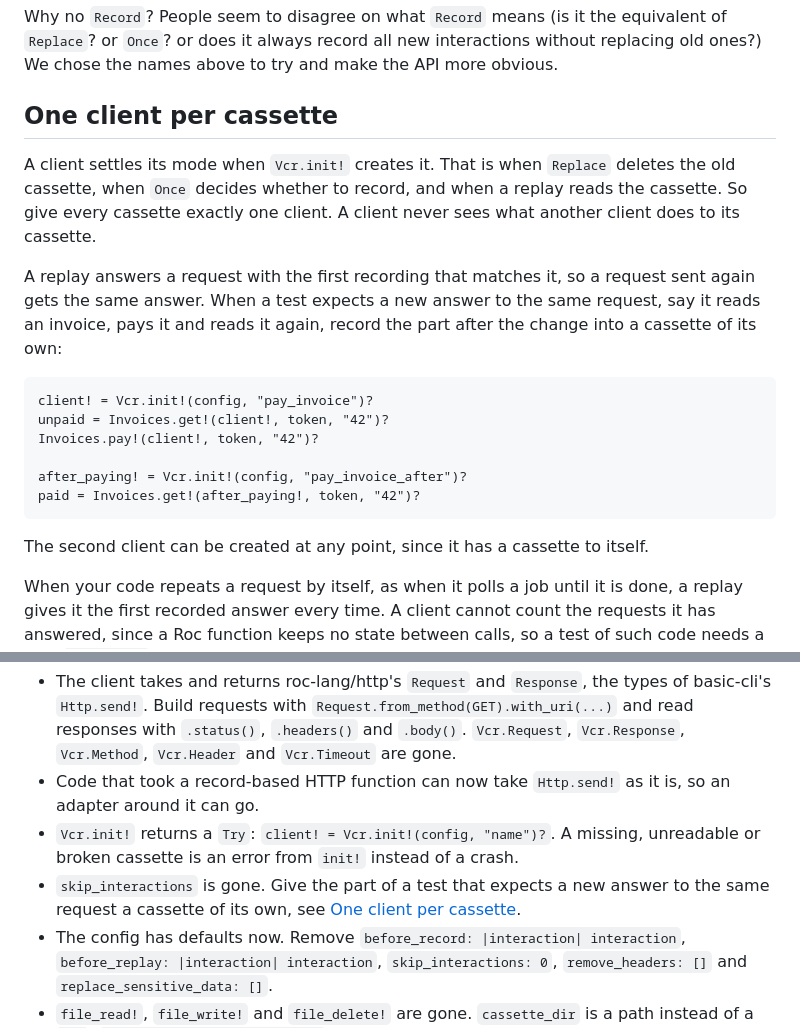
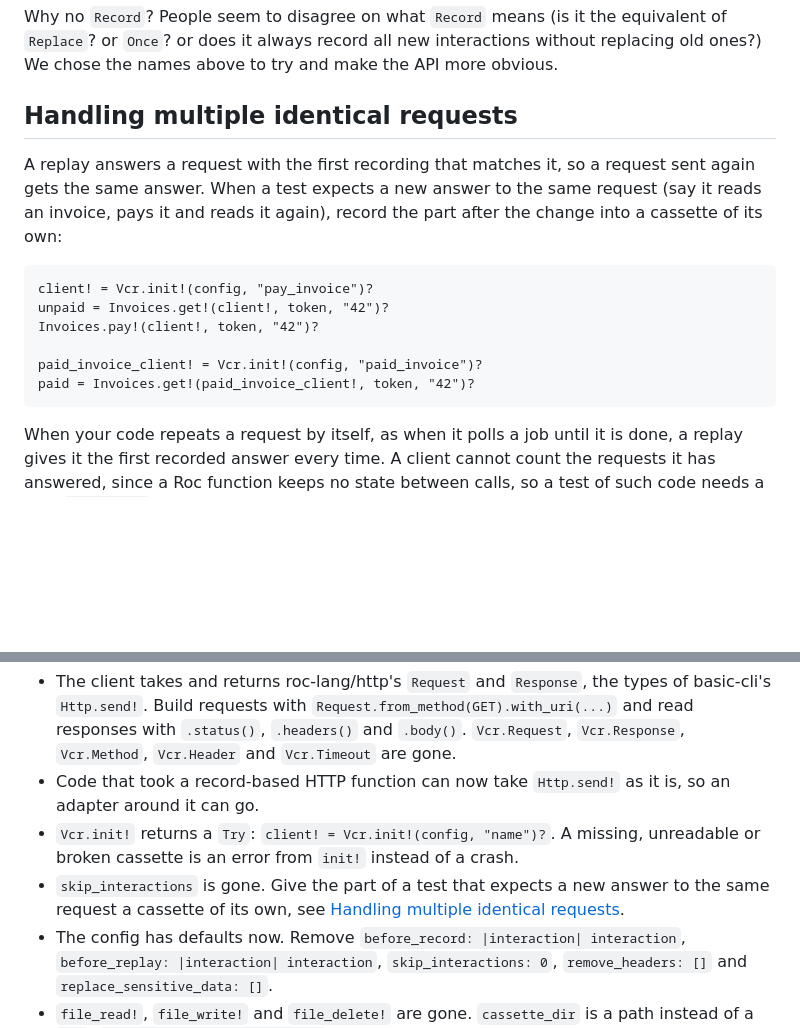
Before and after one commit to niclas-ahden/roc-vcr, a Markdown page: README.md, 2 parts joined by grey strips. GitHub-like rendering; blank space fills up the shorter version.

Commit message:
Reword the section on repeated requests

````diff
--- a/README.md
+++ b/README.md
@@ -119,22 +119,18 @@ VCR_MODE=replace ./tests.roc create_invoice
 
 Why no `Record`? People seem to disagree on what `Record` means (is it the equivalent of `Replace`? or `Once`? or does it always record all new interactions without replacing old ones?) We chose the names above to try and make the API more obvious.
 
-## One client per cassette
+## Handling multiple identical requests
 
-A client settles its mode when `Vcr.init!` creates it. That is when `Replace` deletes the old cassette, when `Once` decides whether to record, and when a replay reads the cassette. So give every cassette exactly one client. A client never sees what another client does to its cassette.
-
-A replay answers a request with the first recording that matches it, so a request sent again gets the same answer. When a test expects a new answer to the same request, say it reads an invoice, pays it and reads it again, record the part after the change into a cassette of its own:
+A replay answers a request with the first recording that matches it, so a request sent again gets the same answer. When a test expects a new answer to the same request (say it reads an invoice, pays it and reads it again), record the part after the change into a cassette of its own:
 
 ```roc
 client! = Vcr.init!(config, "pay_invoice")?
 unpaid = Invoices.get!(client!, token, "42")?
 Invoices.pay!(client!, token, "42")?
 
-after_paying! = Vcr.init!(config, "pay_invoice_after")?
-paid = Invoices.get!(after_paying!, token, "42")?
+paid_invoice_client! = Vcr.init!(config, "paid_invoice")?
+paid = Invoices.get!(paid_invoice_client!, token, "42")?
 ```
-
-The second client can be created at any point, since it has a cassette to itself.
 
 When your code repeats a request by itself, as when it polls a job until it is done, a replay gives it the first recorded answer every time. A client cannot count the requests it has answered, since a Roc function keeps no state between calls, so a test of such code needs a fake `http_send!` of its own instead.
 
@@ -299,7 +295,7 @@ To read a cassette in your own code, use `Vcr.decode_cassette`, and `Vcr.encode_
 - The client takes and returns roc-lang/http's `Request` and `Response`, the types of basic-cli's `Http.send!`. Build requests with `Request.from_method(GET).with_uri(...)` and read responses with `.status()`, `.headers()` and `.body()`. `Vcr.Request`, `Vcr.Response`, `Vcr.Method`, `Vcr.Header` and `Vcr.Timeout` are gone.
 - Code that took a record-based HTTP function can now take `Http.send!` as it is, so an adapter around it can go.
 - `Vcr.init!` returns a `Try`: `client! = Vcr.init!(config, "name")?`. A missing, unreadable or broken cassette is an error from `init!` instead of a crash.
-- `skip_interactions` is gone. Give the part of a test that expects a new answer to the same request a cassette of its own, see [One client per cassette](#one-client-per-cassette).
+- `skip_interactions` is gone. Give the part of a test that expects a new answer to the same request a cassette of its own, see [Handling multiple identical requests](#handling-multiple-identical-requests).
 - The config has defaults now. Remove `before_record: |interaction| interaction`, `before_replay: |interaction| interaction`, `skip_interactions: 0`, `remove_headers: []` and `replace_sensitive_data: []`.
 - `file_read!`, `file_write!` and `file_delete!` are gone. `cassette_dir` is a path instead of a `Str`: `Path.utf8("tests/cassettes")`.
 - `mode` defaults to `Replay`. Read it with `Vcr.parse_mode` to re-record without editing the test.
````
